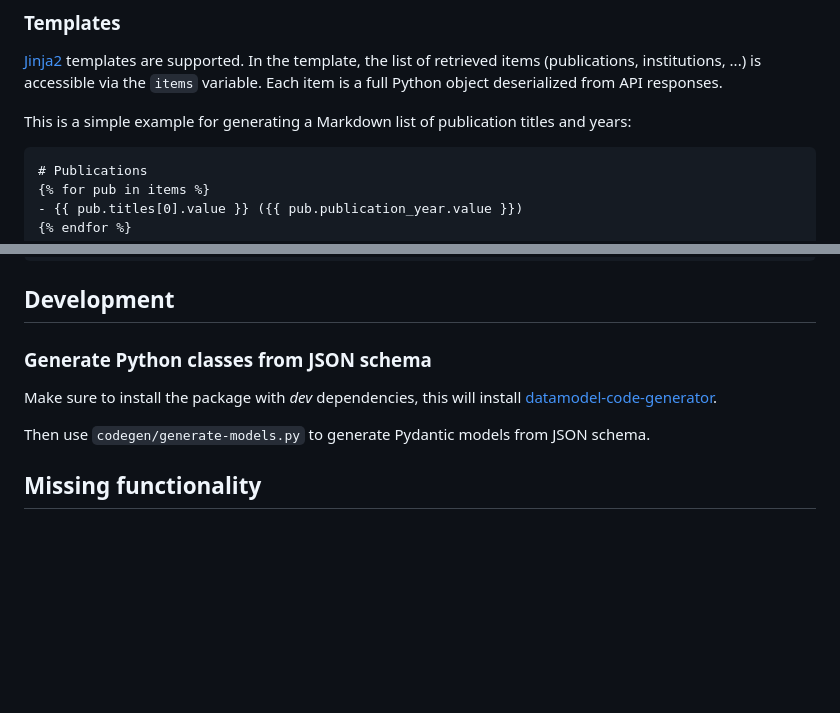
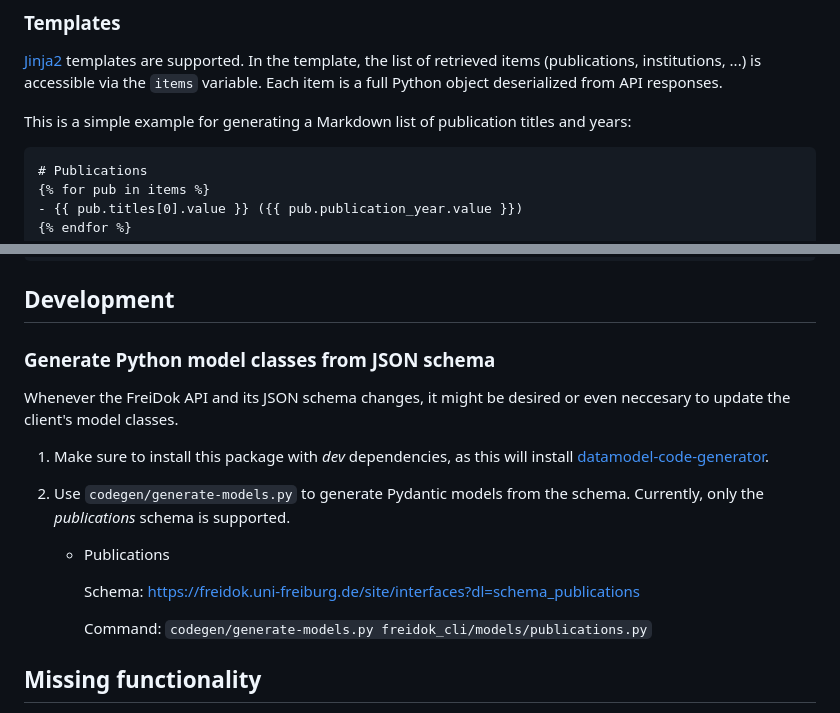
Before and after one commit to phys2/freidok-cli, a Markdown page: README.md, 2 parts joined by grey strips. Rendered like a GitHub page; blank space fills up the shorter version.

Commit message:
README: Expand notes on code generation

````diff
--- a/README.md
+++ b/README.md
@@ -119,7 +119,7 @@ Python object deserialized from API responses.
 This is a simple example for generating a Markdown list of publication titles
 and years:
 
-```
+```jinja
 # Publications
 {% for pub in items %}
 - {{ pub.titles[0].value }} ({{ pub.publication_year.value }})
@@ -181,12 +181,22 @@ FREIDOK_FIELDSET_PUBLICATION_SHORT=id,link,publication_year,titles,publisher,per
 
 ## Development
 
-### Generate Python classes from JSON schema
+### Generate Python model classes from JSON schema
 
-Make sure to install the package with *dev* dependencies, this will install
-[datamodel-code-generator](https://github.com/koxudaxi/datamodel-code-generator).
+Whenever the FreiDok API and its JSON schema changes, it might be desired or
+even neccesary to update the client's model classes.
 
-Then use `codegen/generate-models.py` to generate Pydantic models from JSON schema.
+1. Make sure to install this package with *dev* dependencies, as this will install
+   [datamodel-code-generator](https://github.com/koxudaxi/datamodel-code-generator).
+
+2. Use `codegen/generate-models.py` to generate Pydantic models from the schema.
+   Currently, only the *publications* schema is supported.
+
+    - Publications
+
+      Schema: https://freidok.uni-freiburg.de/site/interfaces?dl=schema_publications
+
+      Command: `codegen/generate-models.py freidok_cli/models/publications.py`
 
 
 ## Missing functionality
````
